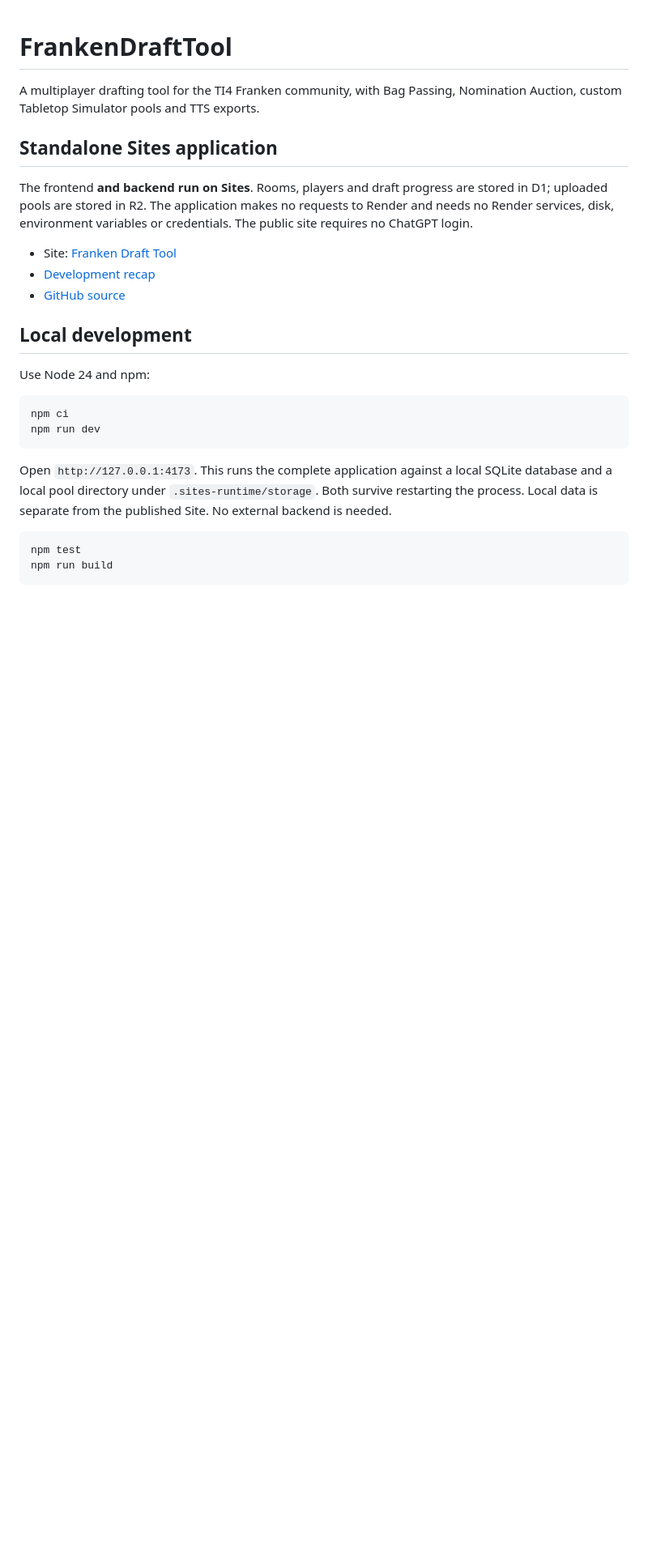
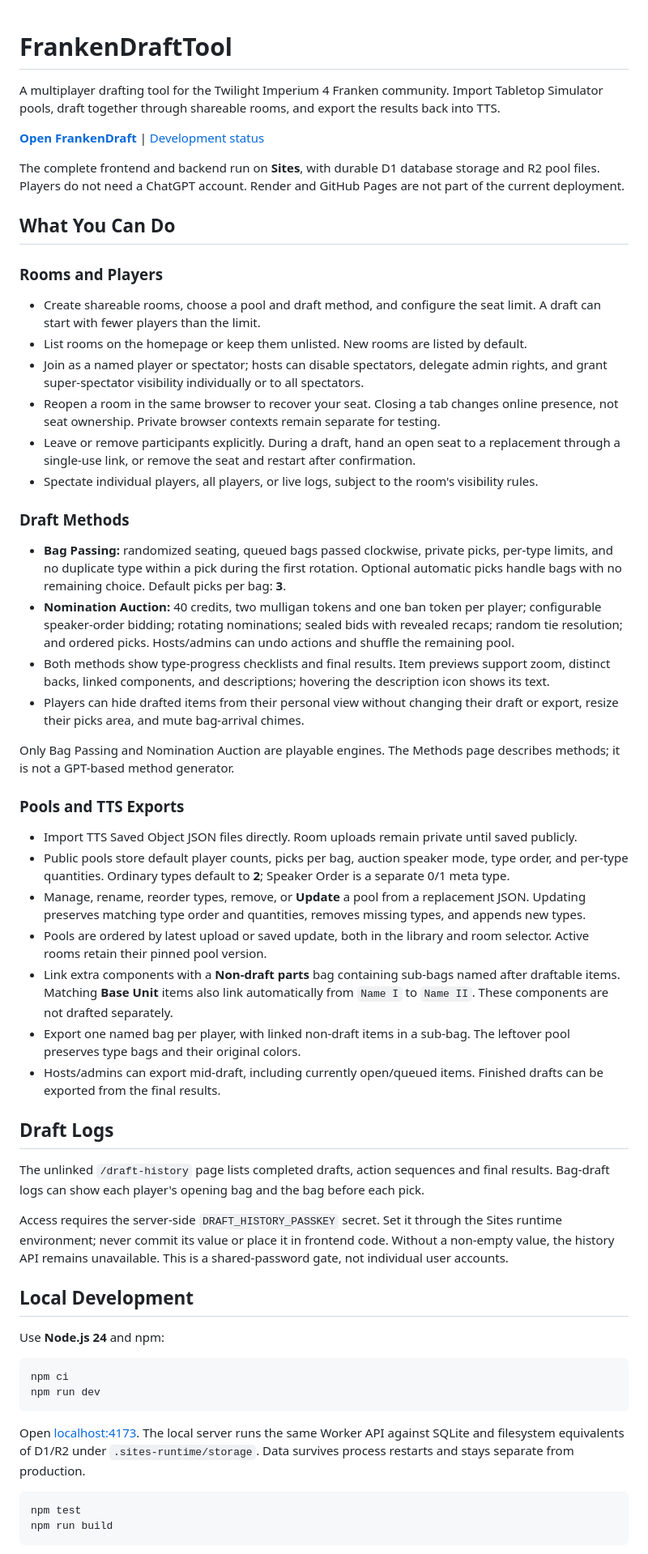
Before and after one commit to Yvonick/FrankenDraftTool, a Markdown page: README.md, the part around one of its changes. Shown at 81% size. Rendered like a GitHub page; blank space fills up the shorter version.

````diff
--- a/README.md
+++ b/README.md
@@ -1,25 +1,57 @@
 # FrankenDraftTool
 
-A multiplayer drafting tool for the TI4 Franken community, with Bag Passing, Nomination Auction, custom Tabletop Simulator pools and TTS exports.
+A multiplayer drafting tool for the Twilight Imperium 4 Franken community. Import Tabletop Simulator pools, draft together through shareable rooms, and export the results back into TTS.
 
-## Standalone Sites application
+**[Open FrankenDraft](https://franken-draft-tool.yvonichou.chatgpt.site)** | [Development status](docs/DEVELOPMENT_STATUS.md)
 
-The frontend **and backend run on Sites**. Rooms, players and draft progress are stored in D1; uploaded pools are stored in R2. The application makes no requests to Render and needs no Render services, disk, environment variables or credentials. The public site requires no ChatGPT login.
+The complete frontend and backend run on **Sites**, with durable D1 database storage and R2 pool files. Players do not need a ChatGPT account. Render and GitHub Pages are not part of the current deployment.
 
-- Site: [Franken Draft Tool](https://franken-draft-tool.yvonichou.chatgpt.site)
-- [Development recap](docs/DEVELOPMENT_STATUS.md)
-- [GitHub source](https://github.com/Yvonick/FrankenDraftTool)
+## What You Can Do
 
-## Local development
+### Rooms and Players
 
-Use Node 24 and npm:
+- Create shareable rooms, choose a pool and draft method, and configure the seat limit. A draft can start with fewer players than the limit.
+- List rooms on the homepage or keep them unlisted. New rooms are listed by default.
+- Join as a named player or spectator; hosts can disable spectators, delegate admin rights, and grant super-spectator visibility individually or to all spectators.
+- Reopen a room in the same browser to recover your seat. Closing a tab changes online presence, not seat ownership. Private browser contexts remain separate for testing.
+- Leave or remove participants explicitly. During a draft, hand an open seat to a replacement through a single-use link, or remove the seat and restart after confirmation.
+- Spectate individual players, all players, or live logs, subject to the room's visibility rules.
+
+### Draft Methods
+
+- **Bag Passing:** randomized seating, queued bags passed clockwise, private picks, per-type limits, and no duplicate type within a pick during the first rotation. Optional automatic picks handle bags with no remaining choice. Default picks per bag: **3**.
+- **Nomination Auction:** 40 credits, two mulligan tokens and one ban token per player; configurable speaker-order bidding; rotating nominations; sealed bids with revealed recaps; random tie resolution; and ordered picks. Hosts/admins can undo actions and shuffle the remaining pool.
+- Both methods show type-progress checklists and final results. Item previews support zoom, distinct backs, linked components, and descriptions; hovering the description icon shows its text.
+- Players can hide drafted items from their personal view without changing their draft or export, resize their picks area, and mute bag-arrival chimes.
+
+Only Bag Passing and Nomination Auction are playable engines. The Methods page describes methods; it is not a GPT-based method generator.
+
+### Pools and TTS Exports
+
+- Import TTS Saved Object JSON files directly. Room uploads remain private until saved publicly.
+- Public pools store default player counts, picks per bag, auction speaker mode, type order, and per-type quantities. Ordinary types default to **2**; Speaker Order is a separate 0/1 meta type.
+- Manage, rename, reorder types, remove, or **Update** a pool from a replacement JSON. Updating preserves matching type order and quantities, removes missing types, and appends new types.
+- Pools are ordered by latest upload or saved update, both in the library and room selector. Active rooms retain their pinned pool version.
+- Link extra components with a **Non-draft parts** bag containing sub-bags named after draftable items. Matching **Base Unit** items also link automatically from `Name I` to `Name II`. These components are not drafted separately.
+- Export one named bag per player, with linked non-draft items in a sub-bag. The leftover pool preserves type bags and their original colors.
+- Hosts/admins can export mid-draft, including currently open/queued items. Finished drafts can be exported from the final results.
+
+## Draft Logs
+
+The unlinked `/draft-history` page lists completed drafts, action sequences and final results. Bag-draft logs can show each player's opening bag and the bag before each pick.
+
+Access requires the server-side `DRAFT_HISTORY_PASSKEY` secret. Set it through the Sites runtime environment; never commit its value or place it in frontend code. Without a non-empty value, the history API remains unavailable. This is a shared-password gate, not individual user accounts.
+
+## Local Development
+
+Use **Node.js 24** and npm:
 
 ```sh
 npm ci
 npm run dev
 ```
 
-Open `http://127.0.0.1:4173`. This runs the complete application against a local SQLite database and a local pool directory under `.sites-runtime/storage`. Both survive restarting the process. Local data is separate from the published Site. No external backend is needed.
+Open [localhost:4173](http://127.0.0.1:4173). The local server runs the same Worker API against SQLite and filesystem equivalents of D1/R2 under `.sites-runtime/storage`. Data survives process restarts and stays separate from production.
 
 ```sh
 npm test
````
Also changed, not shown: other parts of README.md (+31 -16 lines), AGENTS.md (added, +21 -0 lines), docs/DEVELOPMENT_STATUS.md (+54 -40 lines).
